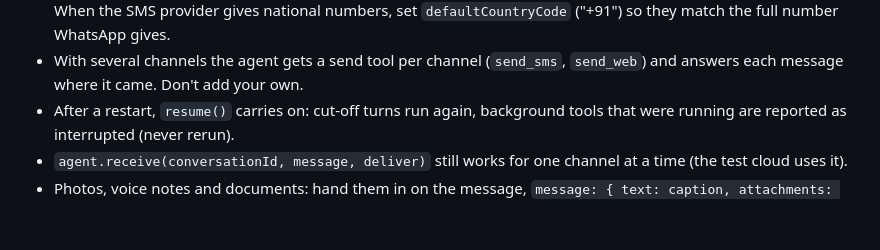
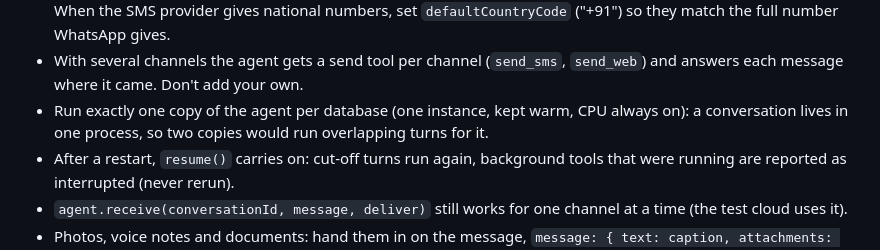
Before and after one commit to flow-engineer/chinwag, a Markdown page: coding-agents/skill.md, the part around the change. Rendered like a GitHub page; blank space fills up the shorter version.

```diff
--- a/coding-agents/skill.md
+++ b/coding-agents/skill.md
@@ -147,6 +147,8 @@ await agent.message({ channel: "whatsapp", from: "+15550100100", message: "hi" }
   `defaultCountryCode` ("+91") so they match the full number WhatsApp gives.
 - With several channels the agent gets a send tool per channel (`send_sms`, `send_web`) and
   answers each message where it came. Don't add your own.
+- Run exactly one copy of the agent per database (one instance, kept warm, CPU always on): a
+  conversation lives in one process, so two copies would run overlapping turns for it.
 - After a restart, `resume()` carries on: cut-off turns run again, background tools that were
   running are reported as interrupted (never rerun).
 - `agent.receive(conversationId, message, deliver)` still works for one channel at a time (the
```
Also changed, not shown: README.md (+5 -0 lines).
